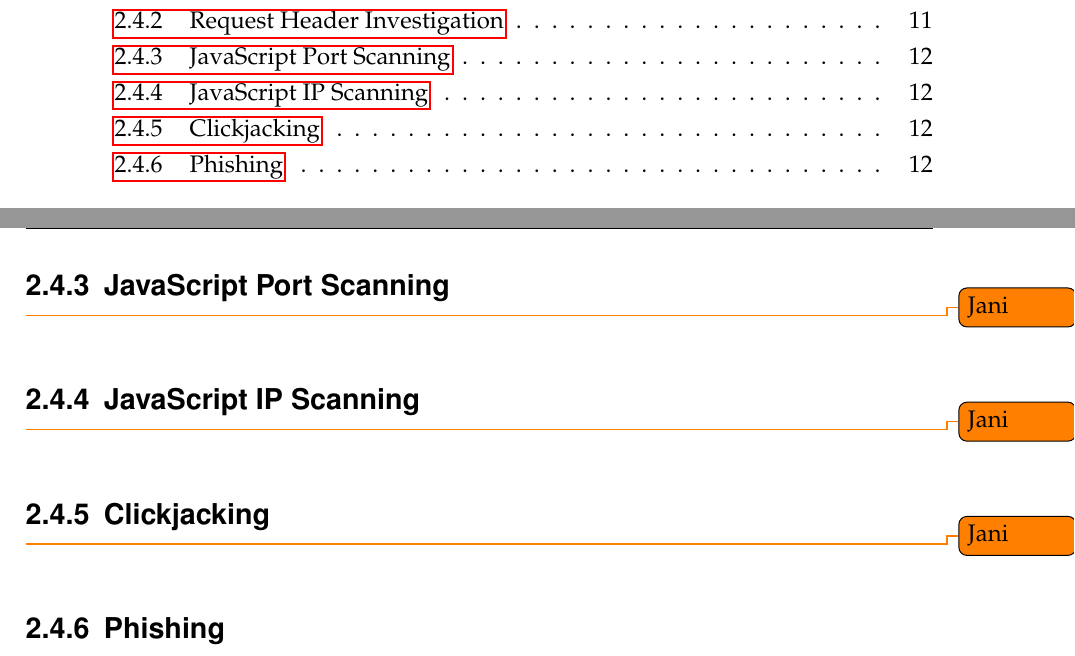
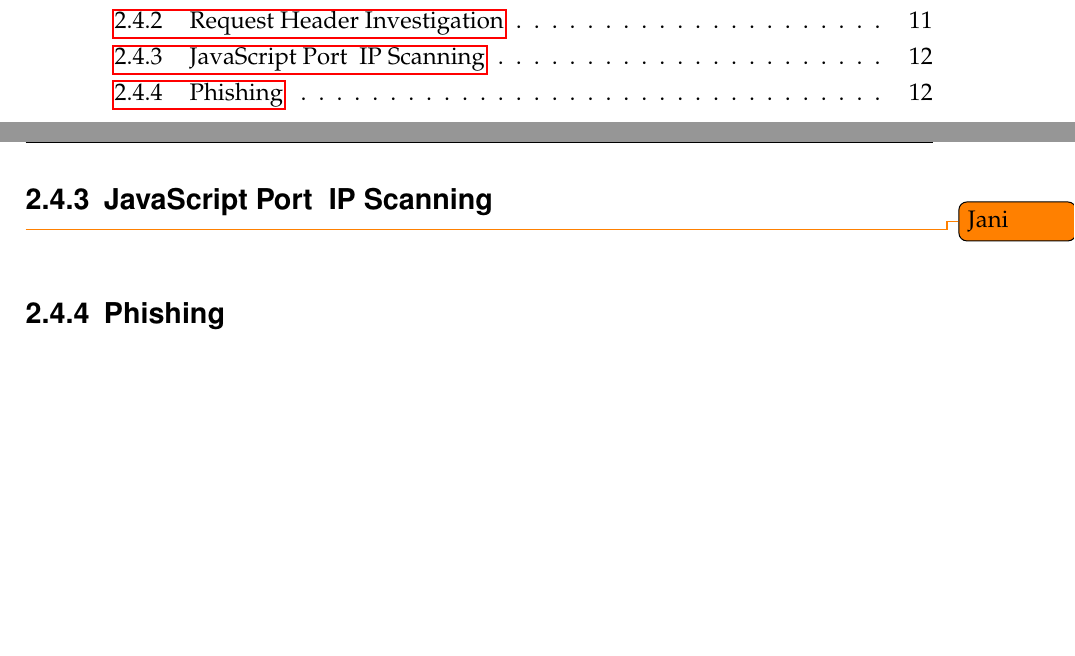
Before and after one commit to SecuritySquad/Studienarbeit, a LaTeX document (Studienarbeit.tex, which reads chapter/Grundlagen.tex): two parts of pages 4 and 22 of 37, joined at a grey line, cut so that both start at the same text, the shorter picture padded with empty space. Compiled offline with pdfLaTeX; an older LaTeX class or package is replaced by its successor.

Commit message:
headings update

```diff
--- a/chapter/Grundlagen.tex
+++ b/chapter/Grundlagen.tex
@@ -127,15 +127,7 @@ Die Verbreitung von Malware beginnt größtenteils über Webseiten und E-Mails.\
 
 \todo[color=cyan]{Daniel schreiben: Request Header Investigation}
 
-\subsection{JavaScript Port Scanning}
-
-\todo{Jani}
-
-\subsection{JavaScript IP Scanning}
-
-\todo{Jani}
-
-\subsection{Clickjacking}
+\subsection{JavaScript Port & IP Scanning}
 
 \todo{Jani}
 
```
Also changed, not shown: Studienarbeit.pdf, Studienarbeit.tex (line endings or trailing spaces).
